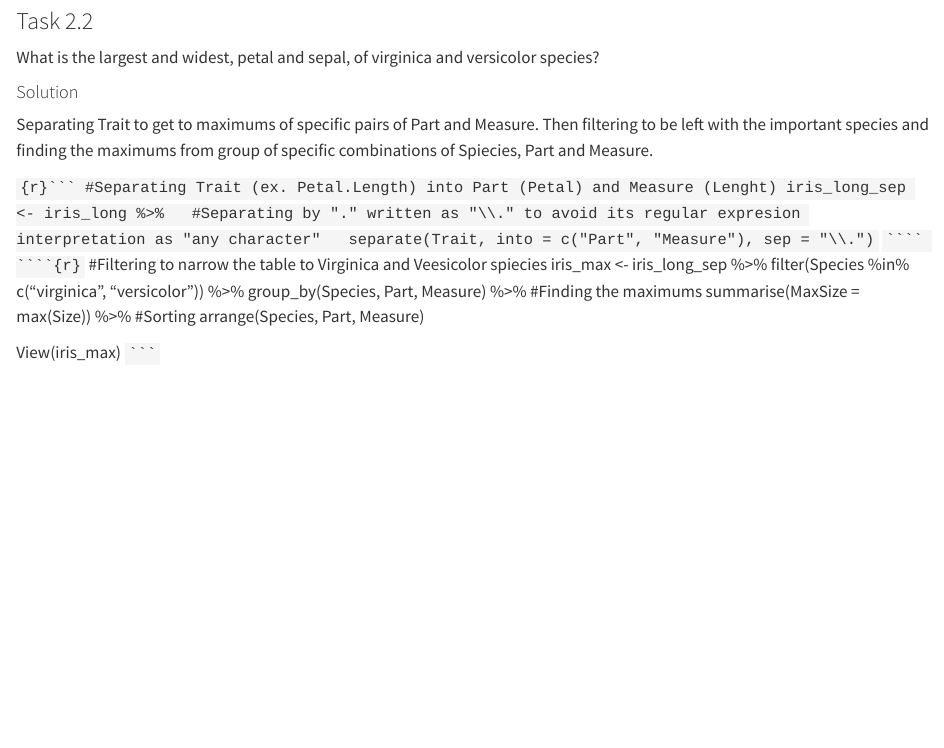
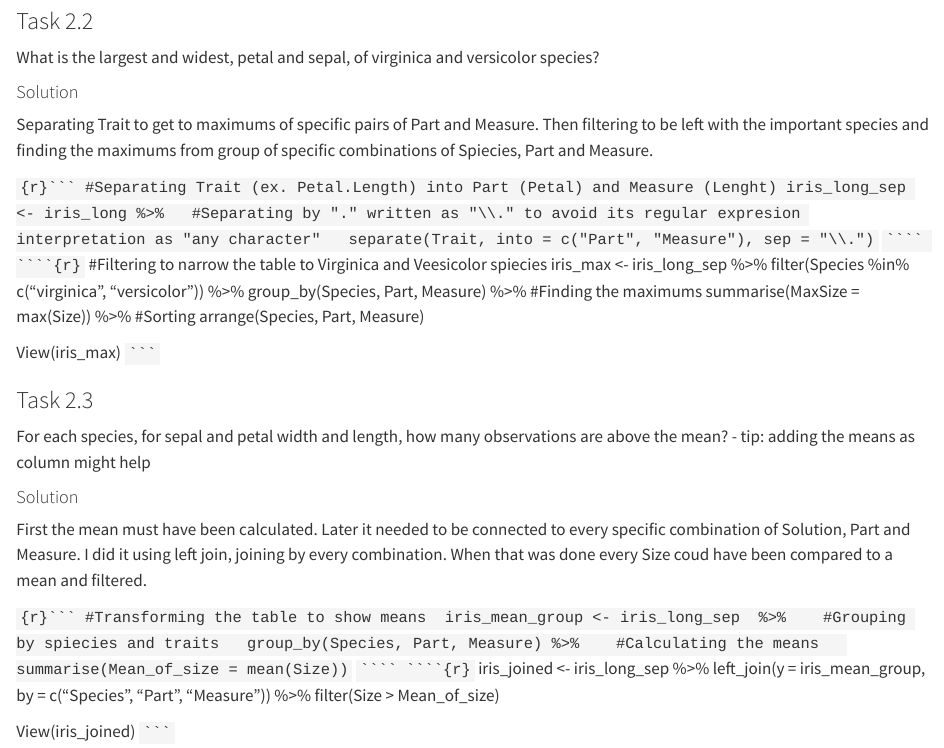
Before and after one commit to Tincanot/Assignment-7, a Quarto document (assignment7.qmd): the page in a window 1100 px wide, from 930 px down. Rendered offline with R 4.5, knitr and Pandoc in place of Quarto, with nearby package versions.

Commit message:
Add Task 2.3

`````diff
--- a/assignment7.qmd
+++ b/assignment7.qmd
@@ -101,3 +101,31 @@ iris_max <- iris_long_sep %>%
 
 View(iris_max)
 ```` ``` ````
+
+### Task 2.3
+
+For each species, for sepal and petal width and length, how many observations are above the mean?
+- tip: adding the means as column might help
+
+#### Solution
+
+First the mean must have been calculated.
+Later it needed to be connected to every specific combination of Solution, Part and Measure.
+I did it using left join, joining by every combination.
+When that was done every Size coud have been compared to a mean and filtered.
+
+````{r}```
+#Transforming the table to show means
+ iris_mean_group <- iris_long_sep  %>%
+  #Grouping by spiecies and traits
+  group_by(Species, Part, Measure) %>%
+  #Calculating the means
+  summarise(Mean_of_size = mean(Size))
+```` ``` ````
+````{r}```
+iris_joined <- iris_long_sep %>%
+  left_join(y = iris_mean_group, by = c("Species", "Part", "Measure")) %>%
+  filter(Size > Mean_of_size)
+
+View(iris_joined)
+```` ``` ````
`````
